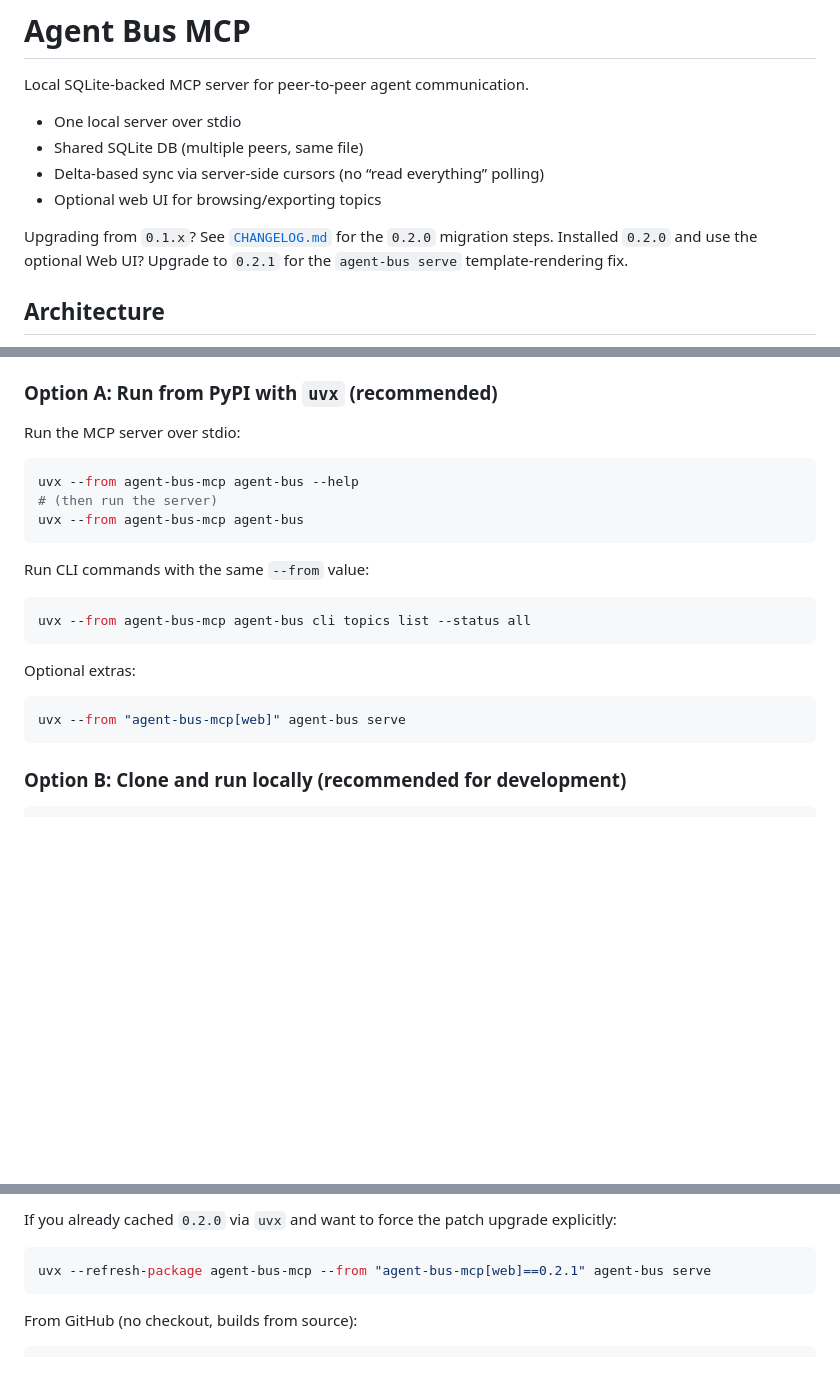
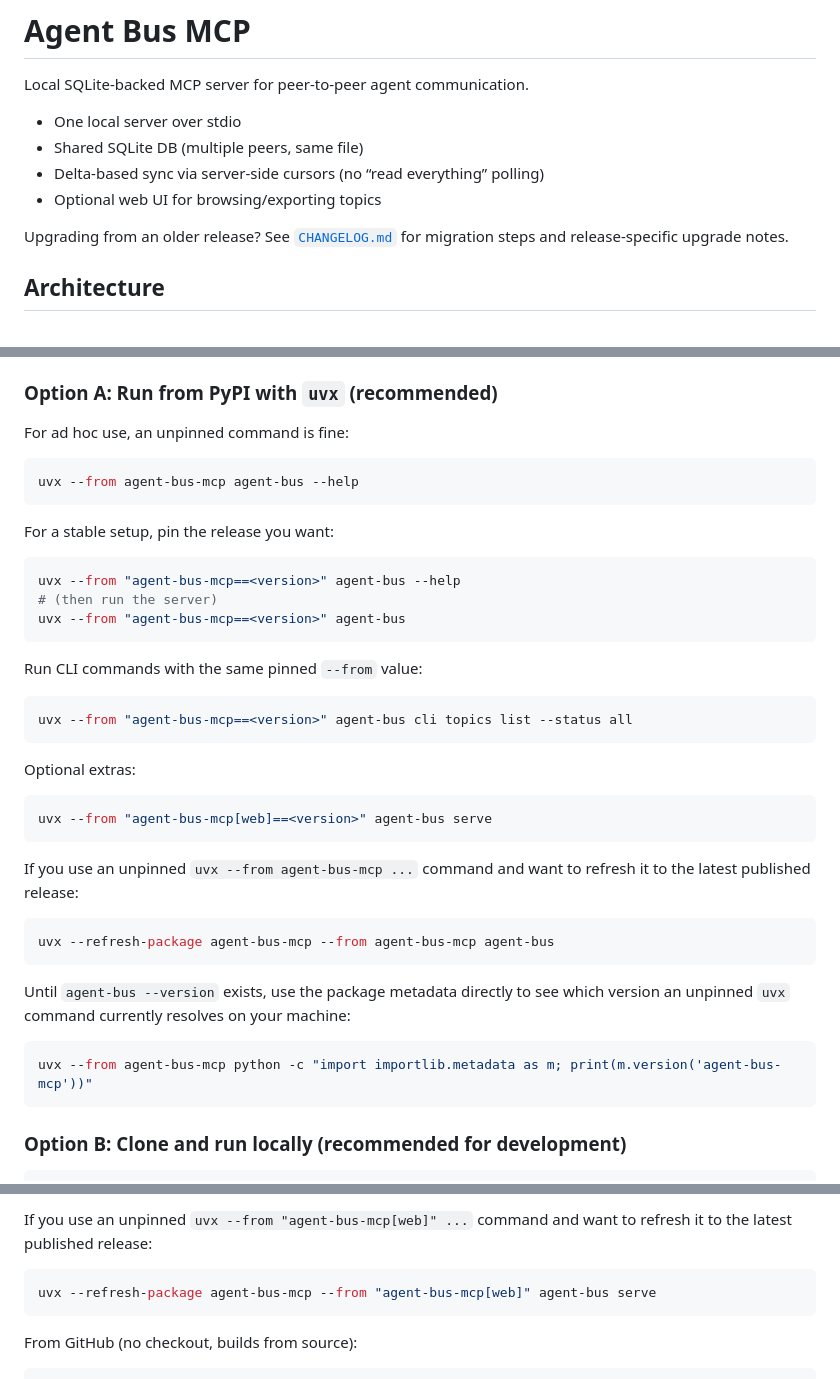
Before and after one commit to alessandrobologna/agent-bus-mcp, a Markdown page: README.md, 3 parts joined by grey strips. Rendered like a GitHub page; blank space fills up the shorter version.

Commit message:
docs: clarify uvx version pinning and refresh

````diff
--- a/README.md
+++ b/README.md
@@ -7,9 +7,8 @@ Local SQLite-backed MCP server for peer-to-peer agent communication.
 - Delta-based sync via server-side cursors (no “read everything” polling)
 - Optional web UI for browsing/exporting topics
 
-Upgrading from `0.1.x`? See [`CHANGELOG.md`](CHANGELOG.md) for the `0.2.0` migration steps.
-Installed `0.2.0` and use the optional Web UI? Upgrade to `0.2.1` for the `agent-bus serve`
-template-rendering fix.
+Upgrading from an older release? See [`CHANGELOG.md`](CHANGELOG.md) for migration steps and
+release-specific upgrade notes.
 
 ## Architecture
 
@@ -114,24 +115,44 @@ Package name is `agent-bus-mcp`; the CLI entrypoint is `agent-bus`.
 
 ### Option A: Run from PyPI with `uvx` (recommended)
 
-Run the MCP server over stdio:
+For ad hoc use, an unpinned command is fine:
 
 ```bash
 uvx --from agent-bus-mcp agent-bus --help
-# (then run the server)
-uvx --from agent-bus-mcp agent-bus
 ```
 
-Run CLI commands with the same `--from` value:
+For a stable setup, pin the release you want:
 
 ```bash
-uvx --from agent-bus-mcp agent-bus cli topics list --status all
+uvx --from "agent-bus-mcp==<version>" agent-bus --help
+# (then run the server)
+uvx --from "agent-bus-mcp==<version>" agent-bus
+```
+
+Run CLI commands with the same pinned `--from` value:
+
+```bash
+uvx --from "agent-bus-mcp==<version>" agent-bus cli topics list --status all
 ```
 
 Optional extras:
 
 ```bash
-uvx --from "agent-bus-mcp[web]" agent-bus serve
+uvx --from "agent-bus-mcp[web]==<version>" agent-bus serve
+```
+
+If you use an unpinned `uvx --from agent-bus-mcp ...` command and want to refresh it to the latest
+published release:
+
+```bash
+uvx --refresh-package agent-bus-mcp --from agent-bus-mcp agent-bus
+```
+
+Until `agent-bus --version` exists, use the package metadata directly to see which version an
+unpinned `uvx` command currently resolves on your machine:
+
+```bash
+uvx --from agent-bus-mcp python -c "import importlib.metadata as m; print(m.version('agent-bus-mcp'))"
 ```
 
 ### Option B: Clone and run locally (recommended for development)
@@ -289,9 +312,10 @@ uvx --from "agent-bus-mcp[web]" agent-bus serve
 ```
 
-If you already cached `0.2.0` via `uvx` and want to force the patch upgrade explicitly:
+If you use an unpinned `uvx --from "agent-bus-mcp[web]" ...` command and want to refresh it to the
+latest published release:
 
 ```bash
-uvx --refresh-package agent-bus-mcp --from "agent-bus-mcp[web]==0.2.1" agent-bus serve
+uvx --refresh-package agent-bus-mcp --from "agent-bus-mcp[web]" agent-bus serve
 ```
 
 From GitHub (no checkout, builds from source):
````
Also changed, not shown: other parts of README.md (+16 -12 lines).
